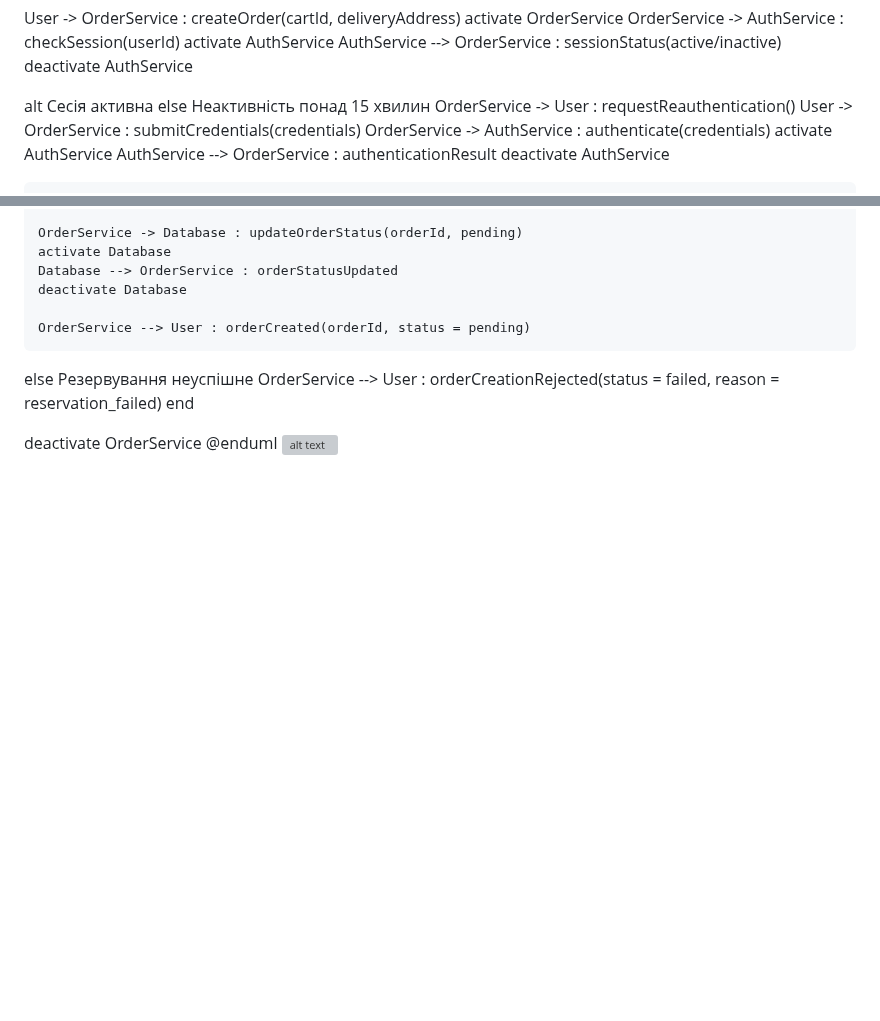
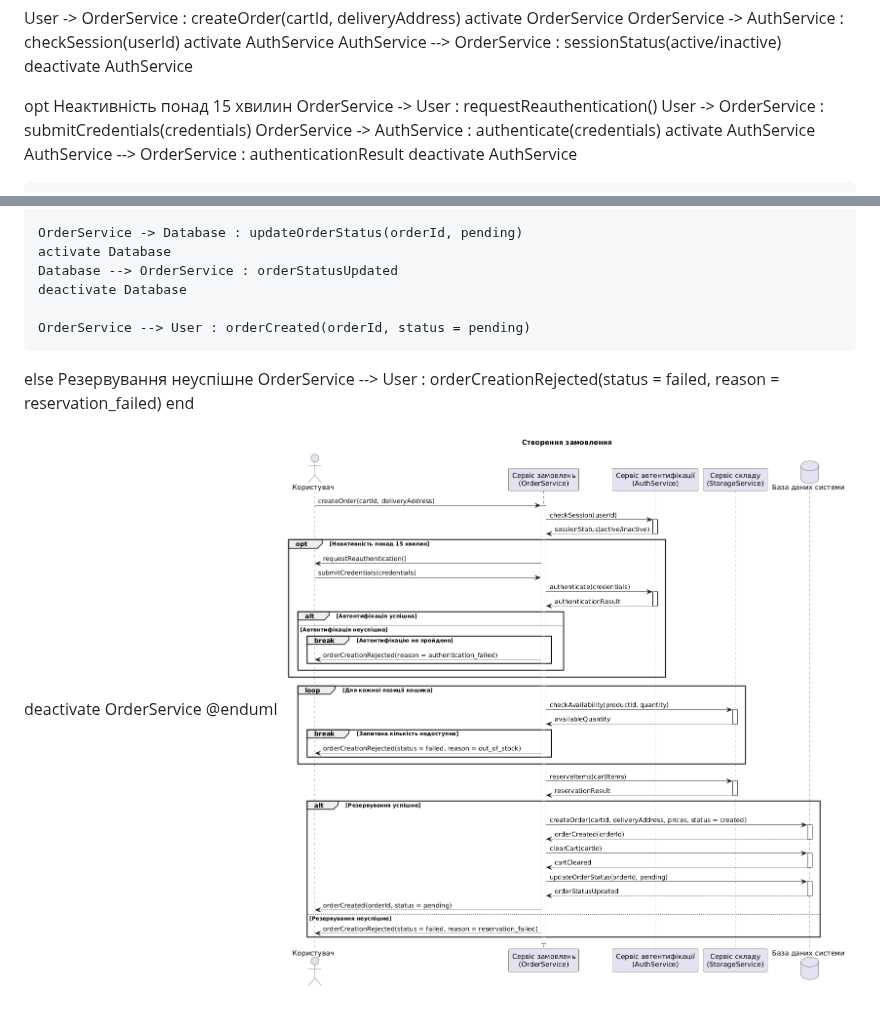
Before and after one commit to sklokcm/KPI2, a Markdown page: lab3/order_creation.md, 2 parts joined by grey strips. Drawn GitHub-style; pictures changed too: lab3/order_creation_sequence.png; blank space fills up the shorter version; grey boxes are pictures that could not be loaded.

```diff
--- a/lab3/order_creation.md
+++ b/lab3/order_creation.md
@@ -14,8 +14,7 @@ activate AuthService
 AuthService --> OrderService : sessionStatus(active/inactive)
 deactivate AuthService
 
-alt Сесія активна
-else Неактивність понад 15 хвилин
+opt Неактивність понад 15 хвилин
     OrderService -> User : requestReauthentication()
     User -> OrderService : submitCredentials(credentials)
     OrderService -> AuthService : authenticate(credentials)
@@ -70,4 +69,4 @@ end
 
 deactivate OrderService
 @enduml
-![alt text](image-1.png)
+![alt text](order_creation_sequence.png)
```
Also changed, not shown: lab3/ai/prompt5.md (added, +31 -0 lines), lab3/decisions/0002_authentification.md (added, +25 -0 lines), lab3/payment.md (+1 -1 lines), lab3/specs.md (+2 -3 lines), lab3/decisions/0003_dividing_system_into_services.md (renamed from lab3/decisions/0002_dividing_system_into_services.md).
